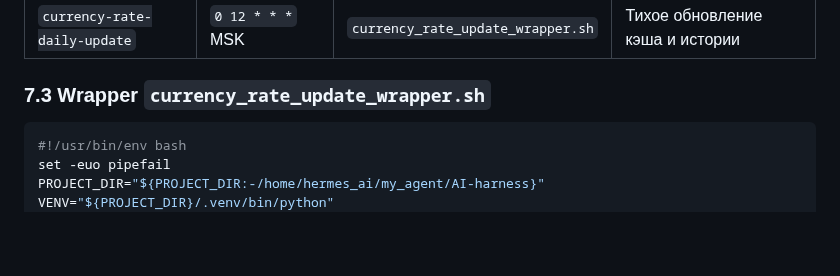
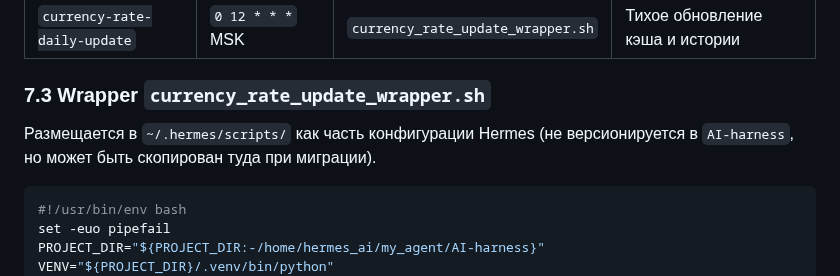
Before and after one commit to vebster88/accounts-helper, a Markdown page: projects/usd-rub-rate/hld_v2.md, the part around the change. Drawn GitHub-style; blank space fills up the shorter version.

Commit message:
docs(usd-rub-rate): document Hermes wrapper placement outside Git

````diff
--- a/projects/usd-rub-rate/hld_v2.md
+++ b/projects/usd-rub-rate/hld_v2.md
@@ -308,6 +308,8 @@ sequenceDiagram
 
 ### 7.3 Wrapper `currency_rate_update_wrapper.sh`
 
+Размещается в `~/.hermes/scripts/` как часть конфигурации Hermes (не версионируется в `AI-harness`, но может быть скопирован туда при миграции).
+
 ```bash
 #!/usr/bin/env bash
 set -euo pipefail
````
Also changed, not shown: projects/usd-rub-rate/spec_v2.md (+4 -3 lines).
